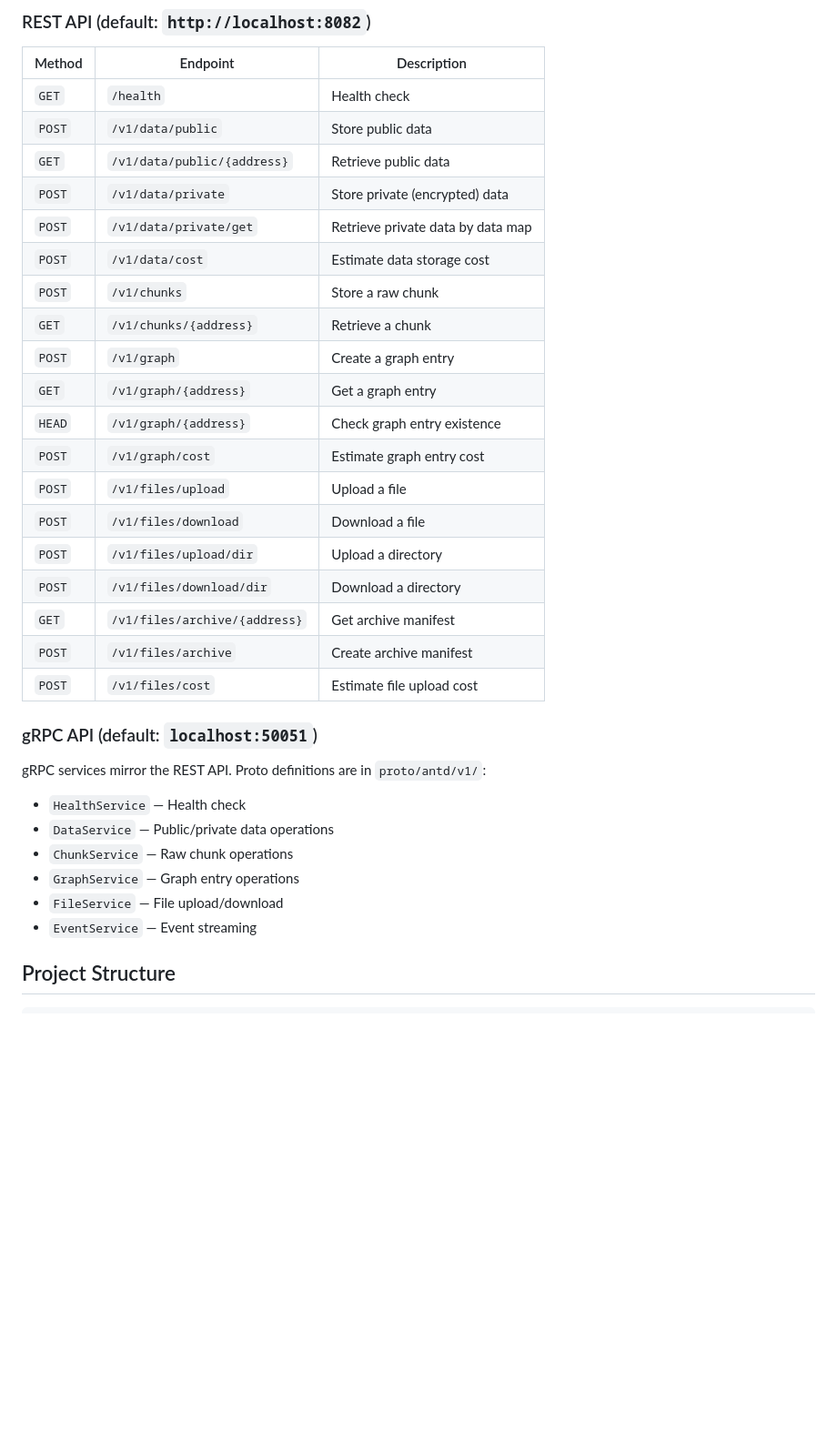
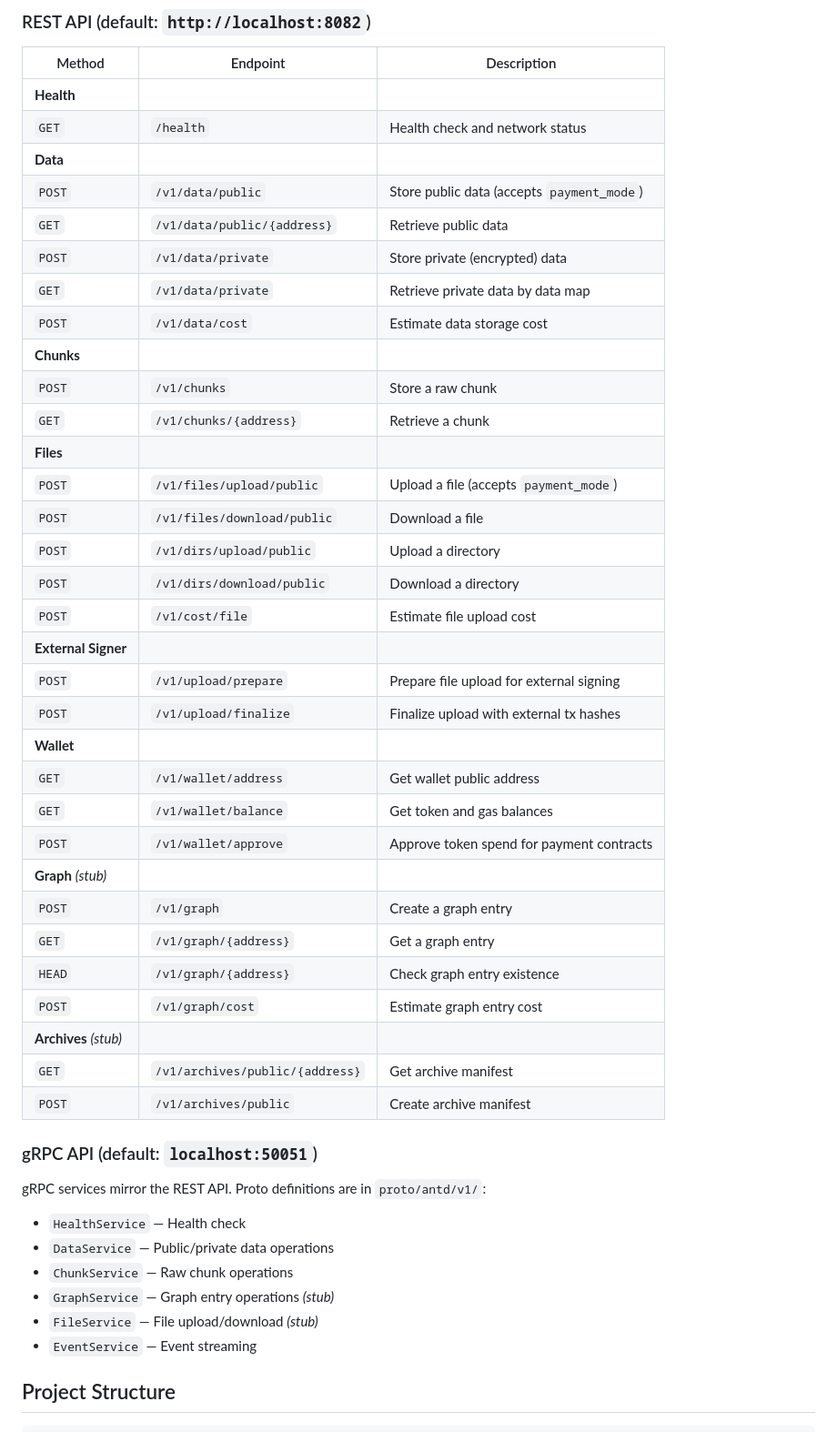
Before and after one commit to WithAutonomi/ant-sdk, a Markdown page: antd/README.md, the part around one of its changes. Shown at 91% size. GitHub-like rendering; blank space fills up the shorter version.

```diff
--- a/antd/README.md
+++ b/antd/README.md
@@ -61,25 +76,38 @@ Additional environment variables consumed by the underlying Autonomi client:
 
 | Method | Endpoint | Description |
 |--------|----------|-------------|
-| `GET` | `/health` | Health check |
-| `POST` | `/v1/data/public` | Store public data |
+| **Health** | | |
+| `GET` | `/health` | Health check and network status |
+| **Data** | | |
+| `POST` | `/v1/data/public` | Store public data (accepts `payment_mode`) |
 | `GET` | `/v1/data/public/{address}` | Retrieve public data |
 | `POST` | `/v1/data/private` | Store private (encrypted) data |
-| `POST` | `/v1/data/private/get` | Retrieve private data by data map |
+| `GET` | `/v1/data/private` | Retrieve private data by data map |
 | `POST` | `/v1/data/cost` | Estimate data storage cost |
+| **Chunks** | | |
 | `POST` | `/v1/chunks` | Store a raw chunk |
 | `GET` | `/v1/chunks/{address}` | Retrieve a chunk |
+| **Files** | | |
+| `POST` | `/v1/files/upload/public` | Upload a file (accepts `payment_mode`) |
+| `POST` | `/v1/files/download/public` | Download a file |
+| `POST` | `/v1/dirs/upload/public` | Upload a directory |
+| `POST` | `/v1/dirs/download/public` | Download a directory |
+| `POST` | `/v1/cost/file` | Estimate file upload cost |
+| **External Signer** | | |
+| `POST` | `/v1/upload/prepare` | Prepare file upload for external signing |
+| `POST` | `/v1/upload/finalize` | Finalize upload with external tx hashes |
+| **Wallet** | | |
+| `GET` | `/v1/wallet/address` | Get wallet public address |
+| `GET` | `/v1/wallet/balance` | Get token and gas balances |
+| `POST` | `/v1/wallet/approve` | Approve token spend for payment contracts |
+| **Graph** *(stub)* | | |
 | `POST` | `/v1/graph` | Create a graph entry |
 | `GET` | `/v1/graph/{address}` | Get a graph entry |
 | `HEAD` | `/v1/graph/{address}` | Check graph entry existence |
 | `POST` | `/v1/graph/cost` | Estimate graph entry cost |
-| `POST` | `/v1/files/upload` | Upload a file |
-| `POST` | `/v1/files/download` | Download a file |
-| `POST` | `/v1/files/upload/dir` | Upload a directory |
-| `POST` | `/v1/files/download/dir` | Download a directory |
-| `GET` | `/v1/files/archive/{address}` | Get archive manifest |
-| `POST` | `/v1/files/archive` | Create archive manifest |
-| `POST` | `/v1/files/cost` | Estimate file upload cost |
+| **Archives** *(stub)* | | |
+| `GET` | `/v1/archives/public/{address}` | Get archive manifest |
+| `POST` | `/v1/archives/public` | Create archive manifest |
 
 ### gRPC API (default: `localhost:50051`)
 
@@ -88,8 +116,8 @@ gRPC services mirror the REST API. Proto definitions are in `proto/antd/v1/`:
 - `HealthService` — Health check
 - `DataService` — Public/private data operations
 - `ChunkService` — Raw chunk operations
-- `GraphService` — Graph entry operations
-- `FileService` — File upload/download
+- `GraphService` — Graph entry operations *(stub)*
+- `FileService` — File upload/download *(stub)*
 - `EventService` — Event streaming
 
 ## Project Structure
```
Also changed, not shown: other parts of antd/README.md (+47 -29 lines), README.md (+1 -0 lines).
